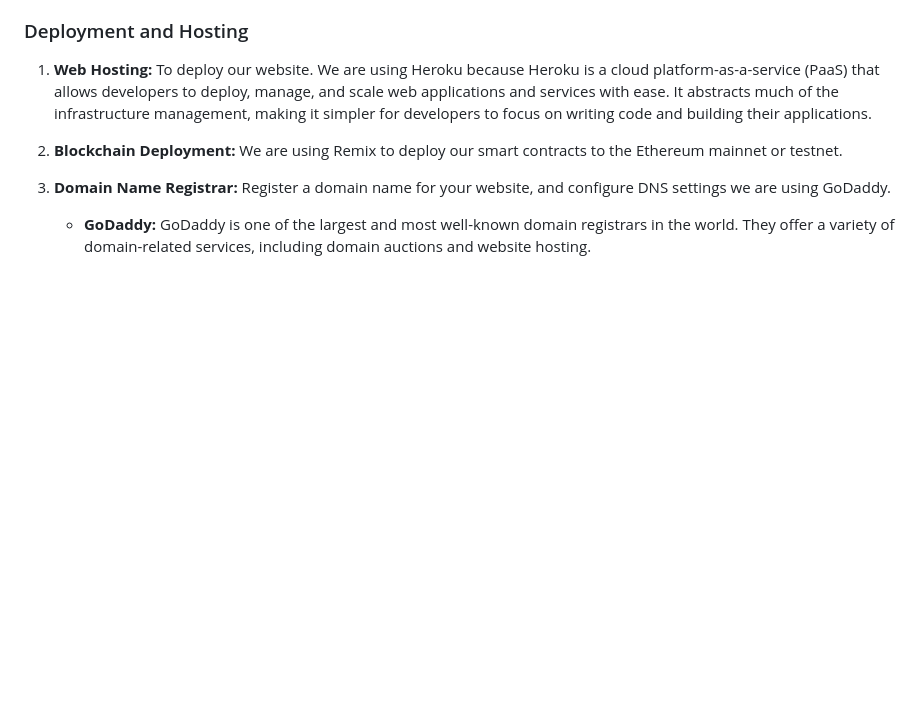
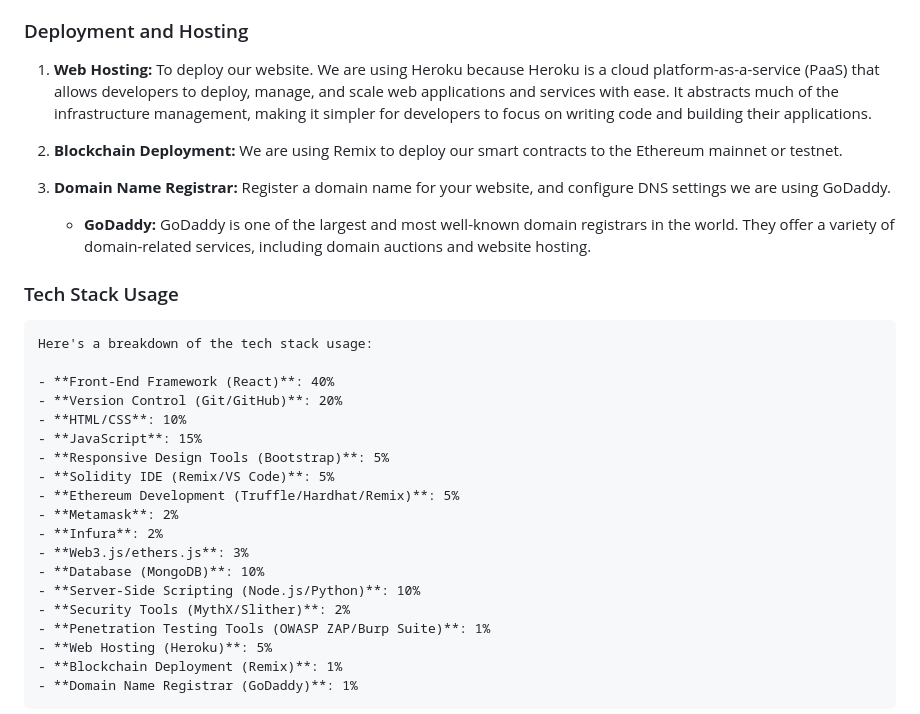
Before and after one commit to A-GHOSH-dev/blockchain-project, a Markdown page: README.md, the part around the change printed below. Rendered like a GitHub page; blank space fills up the shorter version.

```diff
--- a/README.md
+++ b/README.md
@@ -522,3 +522,27 @@ Building a website for carbon credits using blockchain and the Ethereum platform
 3. **Domain Name Registrar:** Register a domain name for your website, and configure DNS settings we are using GoDaddy.
 	- **GoDaddy:** GoDaddy is one of the largest and most well-known domain registrars in the world. They offer a variety of domain-related services, including domain auctions and website hosting.
 
+
+### Tech Stack Usage
+
+    Here's a breakdown of the tech stack usage:
+
+    - **Front-End Framework (React)**: 40%
+    - **Version Control (Git/GitHub)**: 20%
+    - **HTML/CSS**: 10%
+    - **JavaScript**: 15%
+    - **Responsive Design Tools (Bootstrap)**: 5%
+    - **Solidity IDE (Remix/VS Code)**: 5%
+    - **Ethereum Development (Truffle/Hardhat/Remix)**: 5%
+    - **Metamask**: 2%
+    - **Infura**: 2%
+    - **Web3.js/ethers.js**: 3%
+    - **Database (MongoDB)**: 10%
+    - **Server-Side Scripting (Node.js/Python)**: 10%
+    - **Security Tools (MythX/Slither)**: 2%
+    - **Penetration Testing Tools (OWASP ZAP/Burp Suite)**: 1%
+    - **Web Hosting (Heroku)**: 5%
+    - **Blockchain Deployment (Remix)**: 1%
+    - **Domain Name Registrar (GoDaddy)**: 1%
+
+
```
Also changed, not shown: other parts of README.md (+24 -0 lines).
